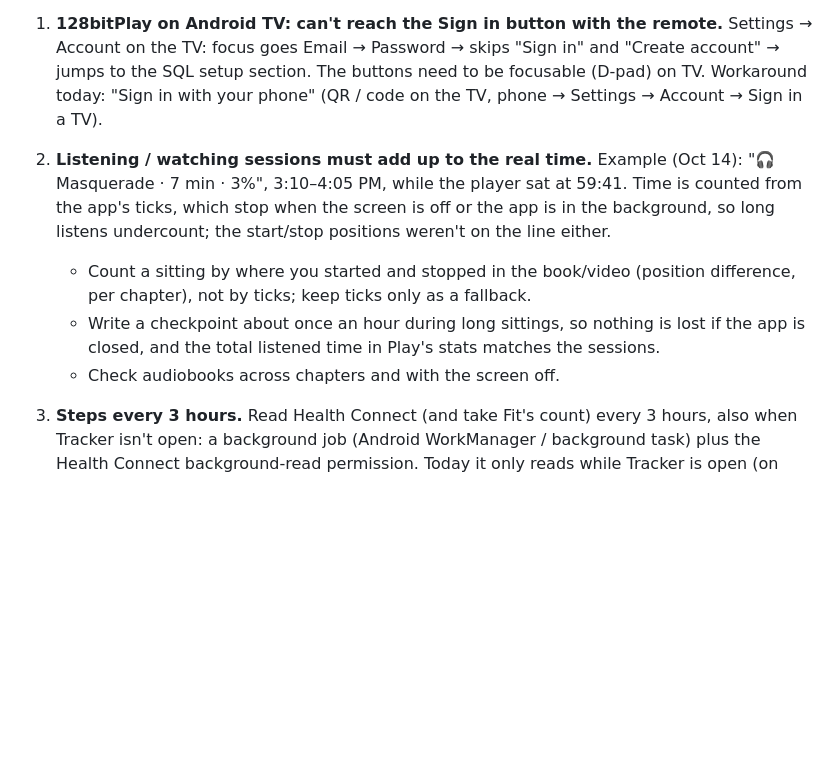
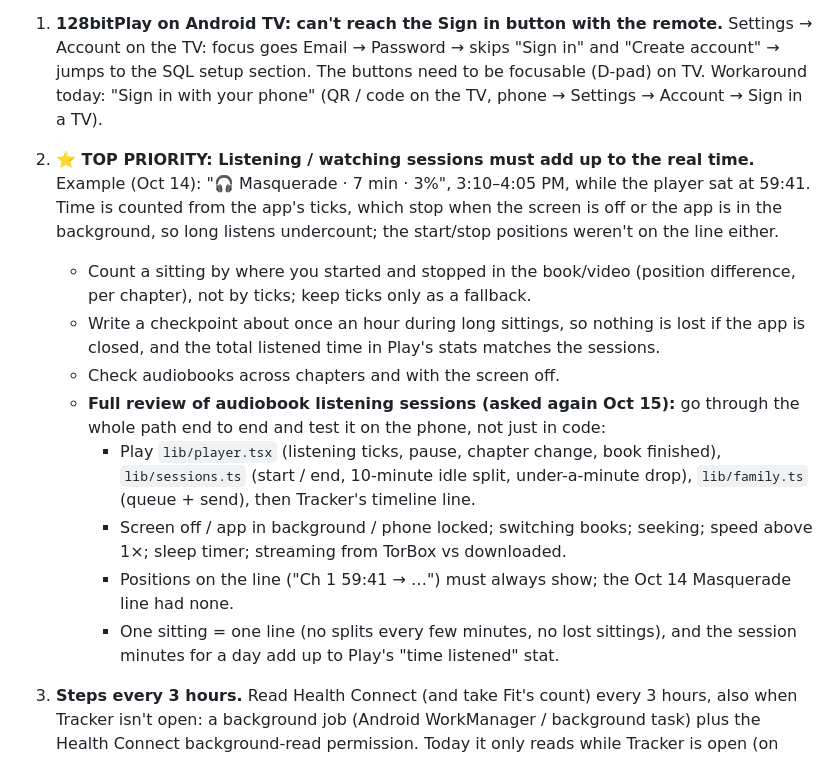
Before and after one commit to Hootywhooo86/128bittracker, a Markdown page: docs/SUNDAY.md, the part around the change. Rendered like a GitHub page; blank space fills up the shorter version.

Commit message:
Sunday list: audiobook listening sessions full review, top priority
Co-Authored-By: Claude Opus 5.5 <noreply@anthropic.com>
Claude-Session: https://claude.ai/code/session_0121A259Qz91cBXB7JEQR1R6

```diff
--- a/docs/SUNDAY.md
+++ b/docs/SUNDAY.md
@@ -10,7 +10,7 @@ Requests saved for Sunday's session (nothing here is built yet).
    focusable (D-pad) on TV. Workaround today: "Sign in with your phone" (QR / code
    on the TV, phone → Settings → Account → Sign in a TV).
 
-2. **Listening / watching sessions must add up to the real time.**
+2. **⭐ TOP PRIORITY: Listening / watching sessions must add up to the real time.**
    Example (Oct 14): "🎧 Masquerade · 7 min · 3%", 3:10–4:05 PM, while the player sat at
    59:41. Time is counted from the app's ticks, which stop when the screen is off or the
    app is in the background, so long listens undercount; the start/stop positions weren't
@@ -20,6 +20,17 @@ Requests saved for Sunday's session (nothing here is built yet).
    - Write a checkpoint about once an hour during long sittings, so nothing is lost if the
      app is closed, and the total listened time in Play's stats matches the sessions.
    - Check audiobooks across chapters and with the screen off.
+   - **Full review of audiobook listening sessions (asked again Oct 15):** go through the
+     whole path end to end and test it on the phone, not just in code:
+     - Play `lib/player.tsx` (listening ticks, pause, chapter change, book finished),
+       `lib/sessions.ts` (start / end, 10-minute idle split, under-a-minute drop),
+       `lib/family.ts` (queue + send), then Tracker's timeline line.
+     - Screen off / app in background / phone locked; switching books; seeking; speed
+       above 1×; sleep timer; streaming from TorBox vs downloaded.
+     - Positions on the line ("Ch 1 59:41 → …") must always show; the Oct 14 Masquerade
+       line had none.
+     - One sitting = one line (no splits every few minutes, no lost sittings), and the
+       session minutes for a day add up to Play's "time listened" stat.
 
 3. **Steps every 3 hours.** Read Health Connect (and take Fit's count) every 3 hours, also
    when Tracker isn't open: a background job (Android WorkManager / background task) plus
```
